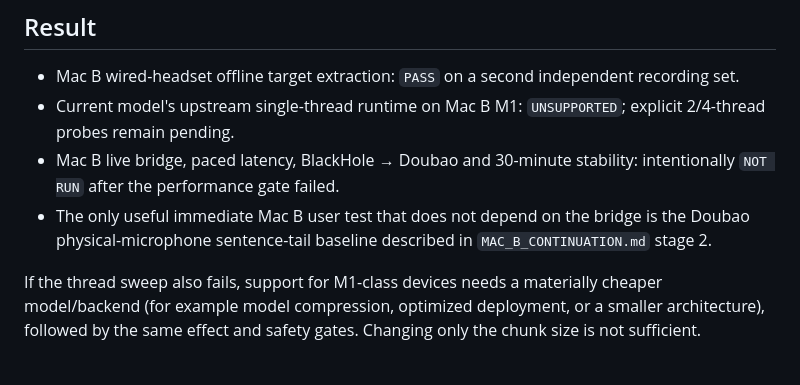
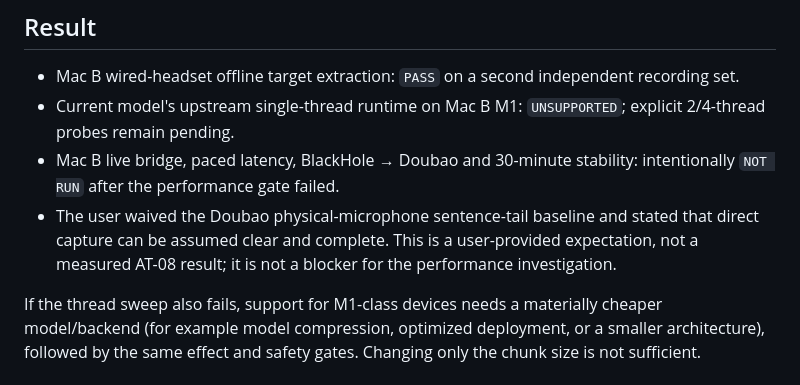
Before and after one commit to chenerzhong123-cloud/micforyou, a Markdown page: docs/MAC_B_20260917_RESULTS.md, the part around the change. Rendered like a GitHub page.

Commit message:
Record waived Mac B direct baseline

```diff
--- a/docs/MAC_B_20260917_RESULTS.md
+++ b/docs/MAC_B_20260917_RESULTS.md
@@ -41,6 +41,6 @@ For target-absent public interference, output attenuation is 21.02 dB and output
 - Mac B wired-headset offline target extraction: `PASS` on a second independent recording set.
 - Current model's upstream single-thread runtime on Mac B M1: `UNSUPPORTED`; explicit 2/4-thread probes remain pending.
 - Mac B live bridge, paced latency, BlackHole → Doubao and 30-minute stability: intentionally `NOT RUN` after the performance gate failed.
-- The only useful immediate Mac B user test that does not depend on the bridge is the Doubao physical-microphone sentence-tail baseline described in `MAC_B_CONTINUATION.md` stage 2.
+- The user waived the Doubao physical-microphone sentence-tail baseline and stated that direct capture can be assumed clear and complete. This is a user-provided expectation, not a measured AT-08 result; it is not a blocker for the performance investigation.
 
 If the thread sweep also fails, support for M1-class devices needs a materially cheaper model/backend (for example model compression, optimized deployment, or a smaller architecture), followed by the same effect and safety gates. Changing only the chunk size is not sufficient.
```
Also changed, not shown: docs/MAC_B_CONTINUATION.md (+2 -0 lines).
